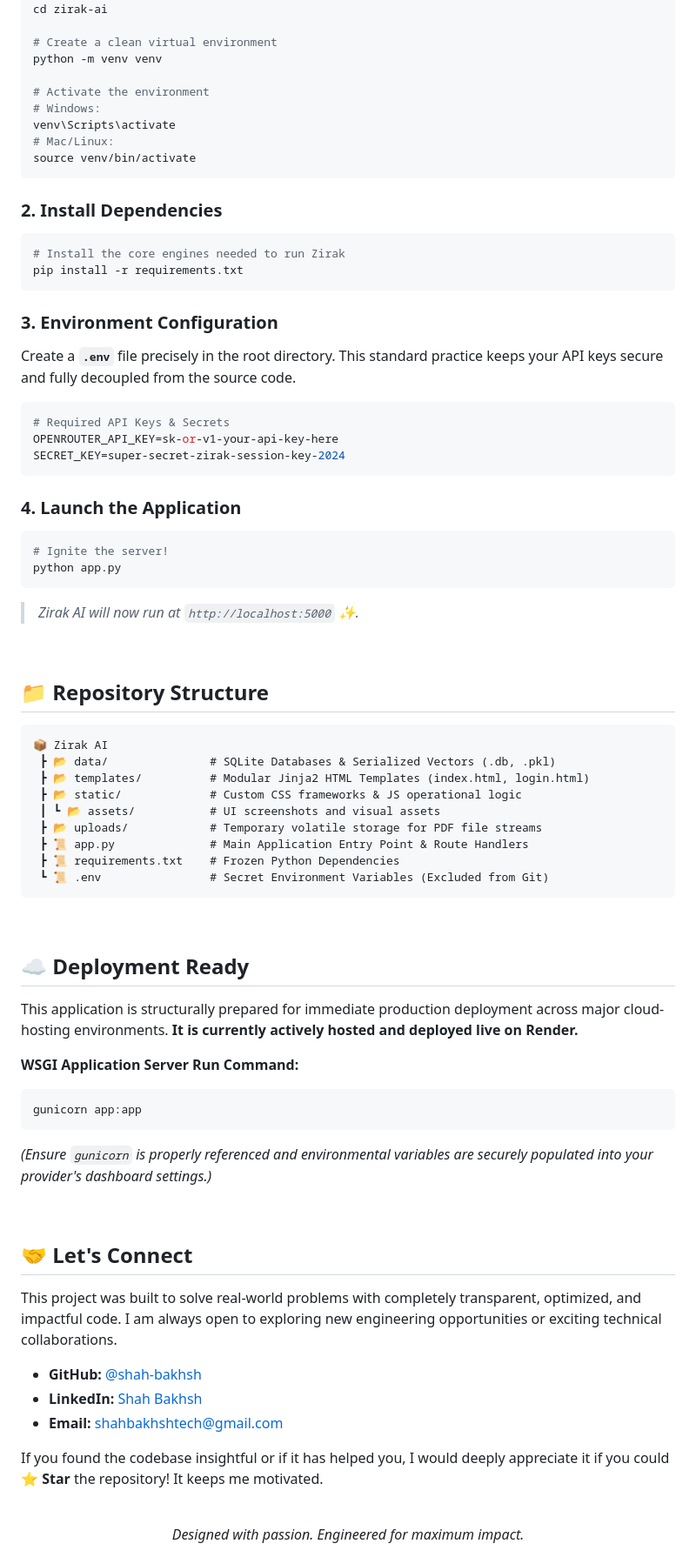
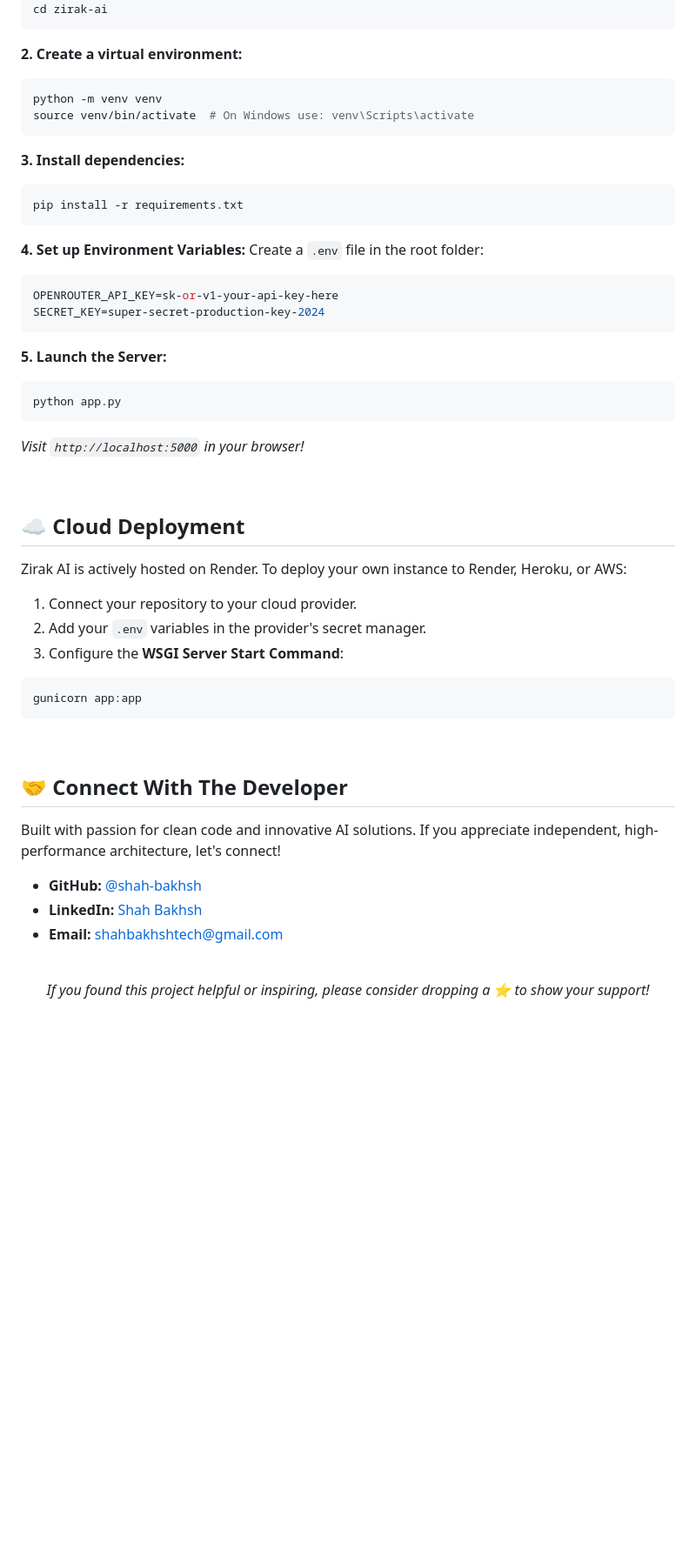
Before and after one commit to shah-bakhsh/zirak-ai, a Markdown page: README.md, the part around one of its changes. Shown at 87% size. Drawn GitHub-style; folded sections open; blank space fills up the shorter version.

````diff
--- a/README.md
+++ b/README.md
@@ -84,78 +101,56 @@ You can have the full AI suite running locally in your environment in **under 2
 git clone https://github.com/shah-bakhsh/zirak-ai.git
 cd zirak-ai
-
-# Create a clean virtual environment
-python -m venv venv
-
-# Activate the environment
-# Windows:
-venv\Scripts\activate
-# Mac/Linux:
-source venv/bin/activate
 ```
 
-### 2. Install Dependencies
+**2. Create a virtual environment:**
 ```bash
-# Install the core engines needed to run Zirak
+python -m venv venv
+source venv/bin/activate  # On Windows use: venv\Scripts\activate
+```
+
+**3. Install dependencies:**
+```bash
 pip install -r requirements.txt
 ```
 
-### 3. Environment Configuration
-Create a **`.env`** file precisely in the root directory. This standard practice keeps your API keys secure and fully decoupled from the source code.
+**4. Set up Environment Variables:**
+Create a `.env` file in the root folder:
 ```env
-# Required API Keys & Secrets
 OPENROUTER_API_KEY=sk-or-v1-your-api-key-here
-SECRET_KEY=super-secret-zirak-session-key-2024
+SECRET_KEY=super-secret-production-key-2024
 ```
 
-### 4. Launch the Application
+**5. Launch the Server:**
 ```bash
-# Ignite the server!
 python app.py
 ```
-> *Zirak AI will now run at `http://localhost:5000` ✨.*
+*Visit `http://localhost:5000` in your browser!*
+</details>
 
 <br>
 
-## 📁 Repository Structure
+## ☁️ Cloud Deployment
 
-```text
-📦 Zirak AI
- ┣ 📂 data/               # SQLite Databases & Serialized Vectors (.db, .pkl)
- ┣ 📂 templates/          # Modular Jinja2 HTML Templates (index.html, login.html)
- ┣ 📂 static/             # Custom CSS frameworks & JS operational logic
- ┃ ┗ 📂 assets/           # UI screenshots and visual assets
- ┣ 📂 uploads/            # Temporary volatile storage for PDF file streams
- ┣ 📜 app.py              # Main Application Entry Point & Route Handlers
- ┣ 📜 requirements.txt    # Frozen Python Dependencies
- ┗ 📜 .env                # Secret Environment Variables (Excluded from Git)
+Zirak AI is actively hosted on Render. To deploy your own instance to Render, Heroku, or AWS:
+
+1. Connect your repository to your cloud provider.
+2. Add your `.env` variables in the provider's secret manager.
+3. Configure the **WSGI Server Start Command**:
+```bash
+gunicorn app:app
 ```
 
 <br>
 
-## ☁️ Deployment Ready
+## 🤝 Connect With The Developer
 
-This application is structurally prepared for immediate production deployment across major cloud-hosting environments. **It is currently actively hosted and deployed live on Render.**
-
-**WSGI Application Server Run Command:**
-```bash
-gunicorn app:app
-```
-*(Ensure `gunicorn` is properly referenced and environmental variables are securely populated into your provider's dashboard settings.)*
-
-<br>
-
-## 🤝 Let's Connect
-
-This project was built to solve real-world problems with completely transparent, optimized, and impactful code. I am always open to exploring new engineering opportunities or exciting technical collaborations.
+Built with passion for clean code and innovative AI solutions. If you appreciate independent, high-performance architecture, let's connect!
 
 - **GitHub:** [@shah-bakhsh](https://github.com/shah-bakhsh)
 - **LinkedIn:** [Shah Bakhsh](https://www.linkedin.com/in/shah-bakhsh/)
 - **Email:** [shahbakhshtech@gmail.com](mailto:shahbakhshtech@gmail.com)
 
-If you found the codebase insightful or if it has helped you, I would deeply appreciate it if you could **⭐️ Star** the repository! It keeps me motivated.
-
 <div align="center">
   <br>
-  <i>Designed with passion. Engineered for maximum impact.</i>
+  <i>If you found this project helpful or inspiring, please consider dropping a ⭐️ to show your support!</i>
 </div>
````
Also changed, not shown: other parts of README.md (+61 -44 lines).
